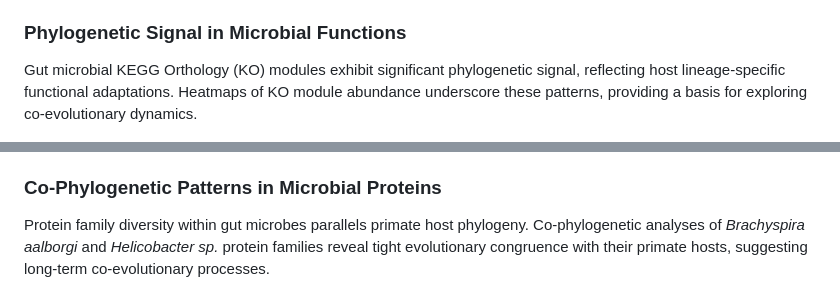
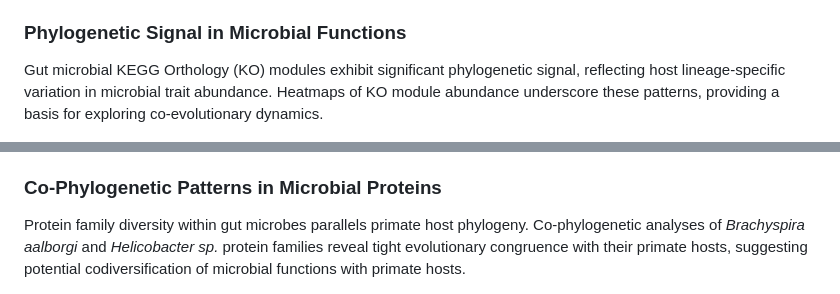
Before and after one commit to CodingUrsus/Primate_Metagenome_Metaanalysis, a Markdown page: README.md, 2 parts joined by grey strips. Drawn GitHub-style.

```diff
--- a/README.md
+++ b/README.md
@@ -22,14 +22,14 @@ Functional phylosymbiosis is observed across primate taxa, where microbial funct
 
 ### Phylogenetic Signal in Microbial Functions
 
-Gut microbial KEGG Orthology (KO) modules exhibit significant phylogenetic signal, reflecting host lineage-specific functional adaptations. Heatmaps of KO module abundance underscore these patterns, providing a basis for exploring co-evolutionary dynamics.
+Gut microbial KEGG Orthology (KO) modules exhibit significant phylogenetic signal, reflecting host lineage-specific variation in microbial trait abundance. Heatmaps of KO module abundance underscore these patterns, providing a basis for exploring co-evolutionary dynamics.
 
 ![Phylogenetic signal in microbial functions](results/figures/pagels_heatmaps.png)
 *Figure 3: Gut microbial KEGG Orthology (KO) modules manifest phylogenetic signal.*
 
 ### Co-Phylogenetic Patterns in Microbial Proteins
 
-Protein family diversity within gut microbes parallels primate host phylogeny. Co-phylogenetic analyses of *Brachyspira aalborgi* and *Helicobacter sp.* protein families reveal tight evolutionary congruence with their primate hosts, suggesting long-term co-evolutionary processes.
+Protein family diversity within gut microbes parallels primate host phylogeny. Co-phylogenetic analyses of *Brachyspira aalborgi* and *Helicobacter sp.* protein families reveal tight evolutionary congruence with their primate hosts, suggesting potential codiversification of microbial functions with primate hosts.
 
 ![Co-phylogenetic plots](results/figures/cophylo_plots.png)
 *Figure 4: Co-phylogenetic plots of protein families and primate hosts.*
```
Also changed, not shown: other parts of README.md (+5 -5 lines).
